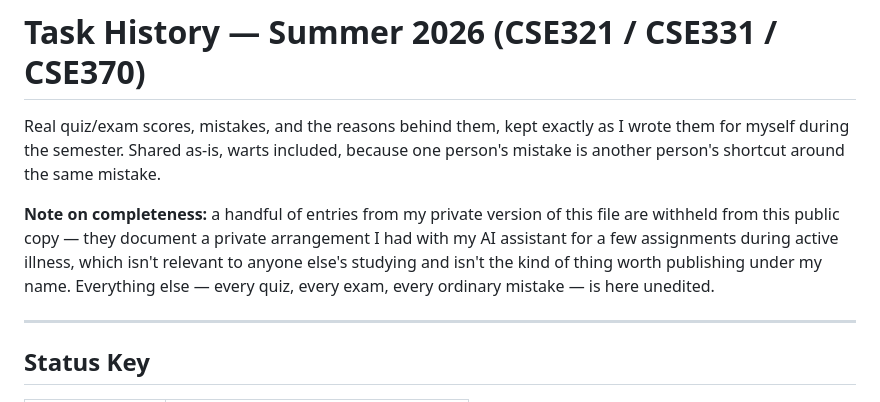
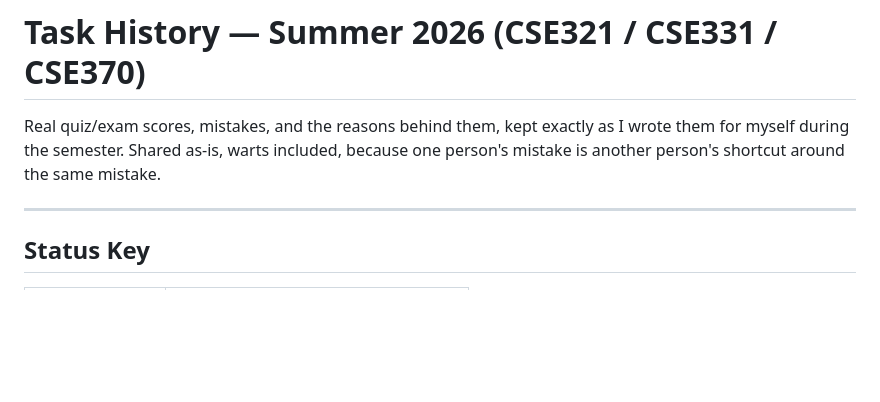
Before and after one commit to zareef-zunaid38/bracu-cse-course-resources, a Markdown page: task-history/tasks-history.md, the part around the change. Drawn GitHub-style; blank space fills up the shorter version.

```diff
--- a/task-history/tasks-history.md
+++ b/task-history/tasks-history.md
@@ -1,8 +1,6 @@
 # Task History — Summer 2026 (CSE321 / CSE331 / CSE370)
 
 Real quiz/exam scores, mistakes, and the reasons behind them, kept exactly as I wrote them for myself during the semester. Shared as-is, warts included, because one person's mistake is another person's shortcut around the same mistake.
-
-**Note on completeness:** a handful of entries from my private version of this file are withheld from this public copy — they document a private arrangement I had with my AI assistant for a few assignments during active illness, which isn't relevant to anyone else's studying and isn't the kind of thing worth publishing under my name. Everything else — every quiz, every exam, every ordinary mistake — is here unedited.
 
 ---
 
```
Also changed, not shown: README.md (+1 -2 lines).
